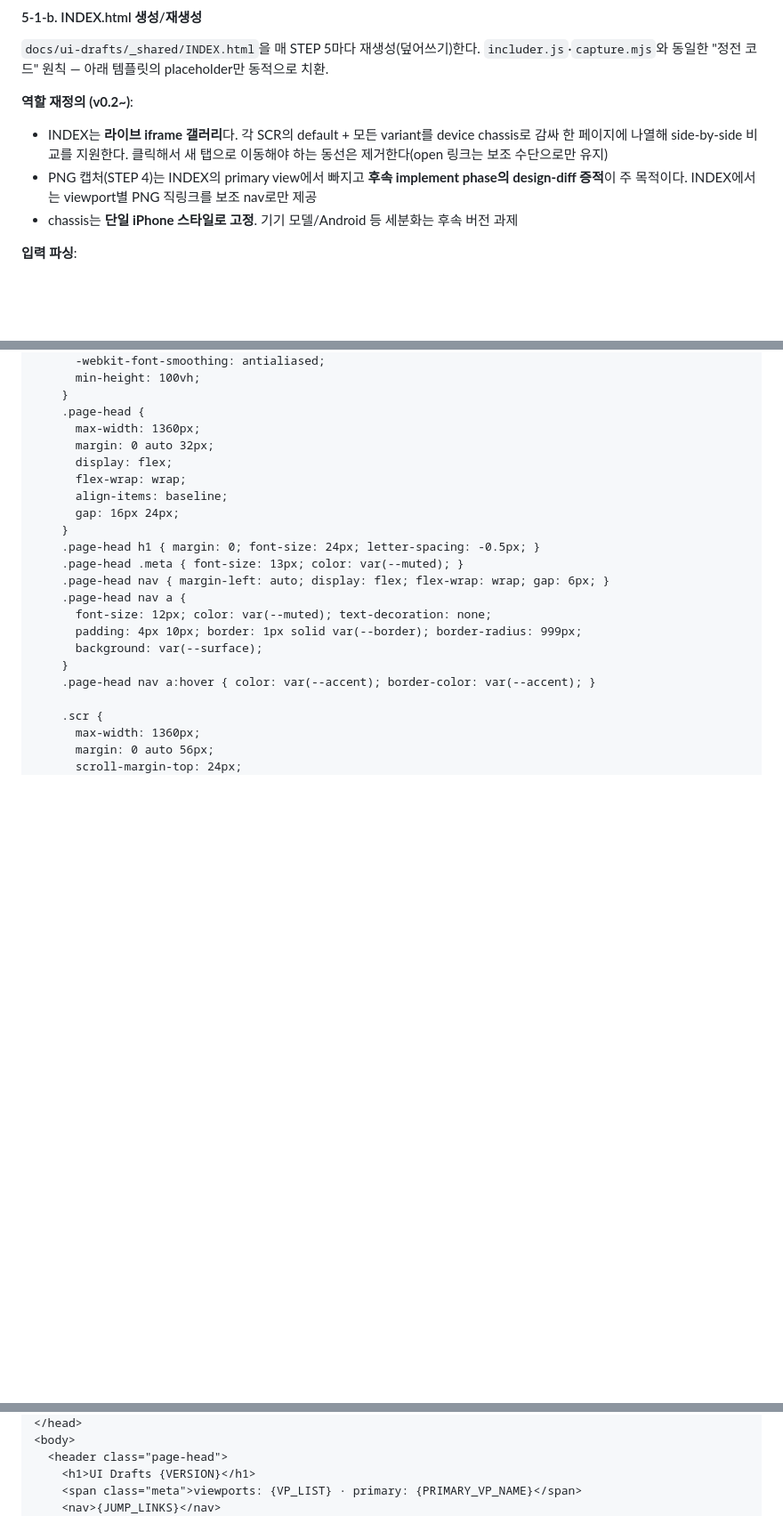
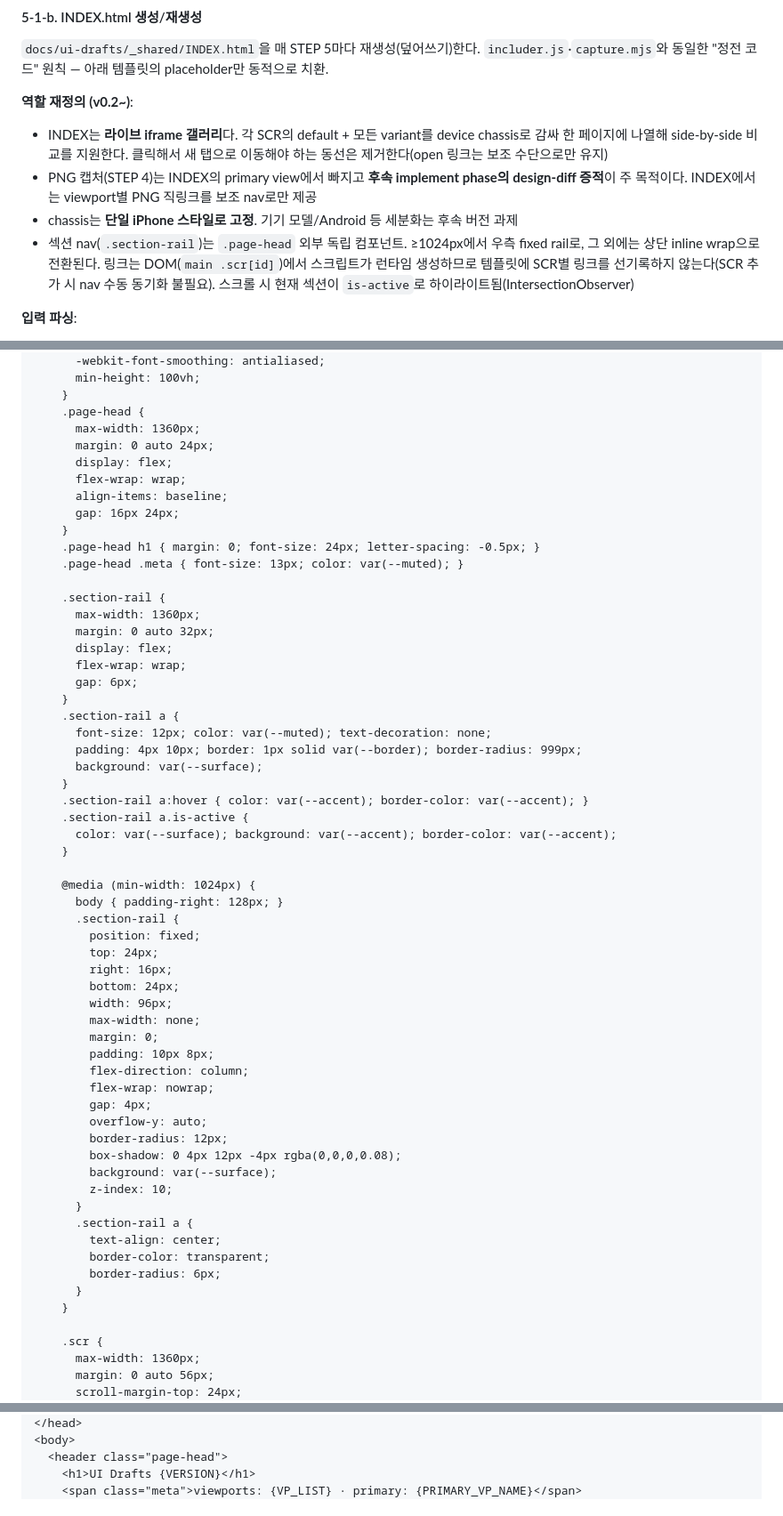
Before and after one commit to soonbee/mobiflow, a Markdown page: skills/run-draft-from-spec/SKILL.md, 3 parts joined by grey strips. Shown at 89% size. GitHub-like rendering; blank space fills up the shorter version.

```diff
--- a/skills/run-draft-from-spec/SKILL.md
+++ b/skills/run-draft-from-spec/SKILL.md
@@ -528,6 +528,7 @@ node docs/ui-drafts/_shared/_tools/capture.mjs \
 - INDEX는 **라이브 iframe 갤러리**다. 각 SCR의 default + 모든 variant를 device chassis로 감싸 한 페이지에 나열해 side-by-side 비교를 지원한다. 클릭해서 새 탭으로 이동해야 하는 동선은 제거한다(open 링크는 보조 수단으로만 유지)
 - PNG 캡처(STEP 4)는 INDEX의 primary view에서 빠지고 **후속 implement phase의 design-diff 증적**이 주 목적이다. INDEX에서는 viewport별 PNG 직링크를 보조 nav로만 제공
 - chassis는 **단일 iPhone 스타일로 고정**. 기기 모델/Android 등 세분화는 후속 버전 과제
+- 섹션 nav(`.section-rail`)는 `.page-head` 외부 독립 컴포넌트. ≥1024px에서 우측 fixed rail로, 그 외에는 상단 inline wrap으로 전환된다. 링크는 DOM(`main .scr[id]`)에서 스크립트가 런타임 생성하므로 템플릿에 SCR별 링크를 선기록하지 않는다(SCR 추가 시 nav 수동 동기화 불필요). 스크롤 시 현재 섹션이 `is-active`로 하이라이트됨(IntersectionObserver)
 
 **입력 파싱**:
 - `ui-design.md` §1 → 화면 ID 목록 + 제목 (`{SCR}`, `{TITLE}` 자리)
@@ -583,7 +584,7 @@ node docs/ui-drafts/_shared/_tools/capture.mjs \
     }
     .page-head {
       max-width: 1360px;
-      margin: 0 auto 32px;
+      margin: 0 auto 24px;
       display: flex;
       flex-wrap: wrap;
       align-items: baseline;
@@ -591,13 +592,50 @@ node docs/ui-drafts/_shared/_tools/capture.mjs \
     }
     .page-head h1 { margin: 0; font-size: 24px; letter-spacing: -0.5px; }
     .page-head .meta { font-size: 13px; color: var(--muted); }
-    .page-head nav { margin-left: auto; display: flex; flex-wrap: wrap; gap: 6px; }
-    .page-head nav a {
+
+    .section-rail {
+      max-width: 1360px;
+      margin: 0 auto 32px;
+      display: flex;
+      flex-wrap: wrap;
+      gap: 6px;
+    }
+    .section-rail a {
       font-size: 12px; color: var(--muted); text-decoration: none;
       padding: 4px 10px; border: 1px solid var(--border); border-radius: 999px;
       background: var(--surface);
     }
-    .page-head nav a:hover { color: var(--accent); border-color: var(--accent); }
+    .section-rail a:hover { color: var(--accent); border-color: var(--accent); }
+    .section-rail a.is-active {
+      color: var(--surface); background: var(--accent); border-color: var(--accent);
+    }
+
+    @media (min-width: 1024px) {
+      body { padding-right: 128px; }
+      .section-rail {
+        position: fixed;
+        top: 24px;
+        right: 16px;
+        bottom: 24px;
+        width: 96px;
+        max-width: none;
+        margin: 0;
+        padding: 10px 8px;
+        flex-direction: column;
+        flex-wrap: nowrap;
+        gap: 4px;
+        overflow-y: auto;
+        border-radius: 12px;
+        box-shadow: 0 4px 12px -4px rgba(0,0,0,0.08);
+        background: var(--surface);
+        z-index: 10;
+      }
+      .section-rail a {
+        text-align: center;
+        border-color: transparent;
+        border-radius: 6px;
+      }
+    }
 
     .scr {
       max-width: 1360px;
@@ -669,5 +707,4 @@ node docs/ui-drafts/_shared/_tools/capture.mjs \
   <header class="page-head">
     <h1>UI Drafts {VERSION}</h1>
     <span class="meta">viewports: {VP_LIST} · primary: {PRIMARY_VP_NAME}</span>
-    <nav>{JUMP_LINKS}</nav>
   </header>
```
Also changed, not shown: other parts of skills/run-draft-from-spec/SKILL.md (+44 -1 lines), skills/review-ui-draft/SKILL.md (+2 -0 lines).
